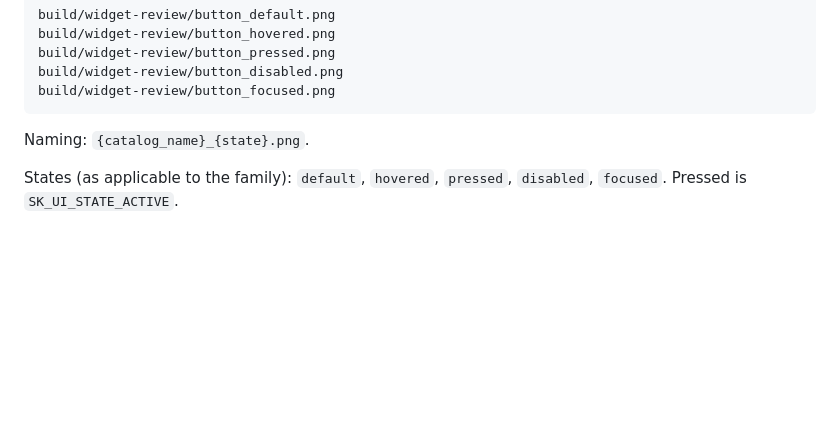
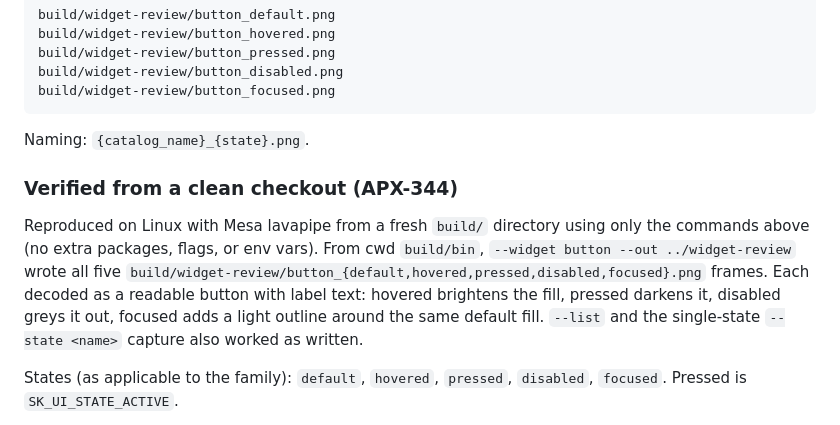
Before and after one commit to SkoreEngine/Skore, a Markdown page: docs/widget-lavapipe-png-review.md, the part around the change. Drawn GitHub-style; blank space fills up the shorter version.

Commit message:
Verify lavapipe widget PNG recipe reproduces from clean checkout note APX-344 verification in docs
Reproduced docs/widget-lavapipe-png-review.md end-to-end from a clean checkout and fresh build directory using only the documented commands and lavapipe env vars  VK_ICD_FILENAMES and VK_DRIVER_FILES pointing at lvp_icd.json . sk-sandbox built with the documented cmake configure+build commands, then  cd build/bin    ./sk-sandbox --widget button --out ../widget-review  wrote all five build/widget-review/button_ default,hovered,pressed,disabled,focused .png frames. Each PNG decodes as a readable button with label text: hovered brightens the fill, pressed darkens it, disabled greys it out, focused adds a light outline. --list and the single-state --state capture also worked as documented. No packages, flags, or env vars beyond the committed recipe were required, so no sandbox code changes were needed  only added a short verification record to the recipe doc.

```diff
--- a/docs/widget-lavapipe-png-review.md
+++ b/docs/widget-lavapipe-png-review.md
@@ -75,6 +75,17 @@ build/widget-review/button_focused.png
 
 Naming: `{catalog_name}_{state}.png`.
 
+### Verified from a clean checkout (APX-344)
+
+Reproduced on Linux with Mesa lavapipe from a fresh `build/` directory using
+only the commands above (no extra packages, flags, or env vars). From cwd
+`build/bin`, `--widget button --out ../widget-review` wrote all five
+`build/widget-review/button_{default,hovered,pressed,disabled,focused}.png`
+frames. Each decoded as a readable button with label text: hovered brightens
+the fill, pressed darkens it, disabled greys it out, focused adds a light
+outline around the same default fill. `--list` and the single-state
+`--state <name>` capture also worked as written.
+
 States (as applicable to the family): `default`, `hovered`, `pressed`,
 `disabled`, `focused`. Pressed is `SK_UI_STATE_ACTIVE`.
 
```
